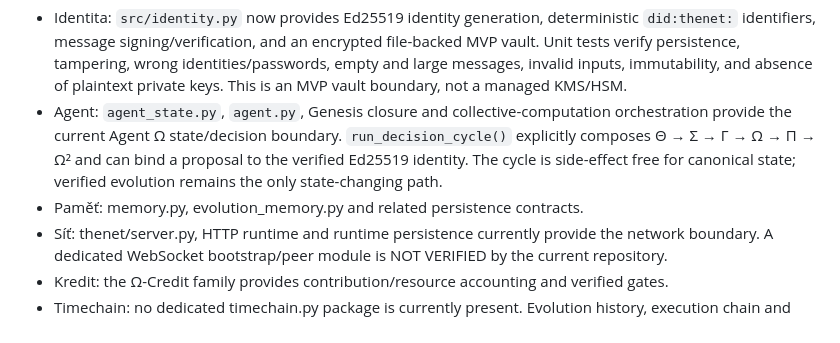
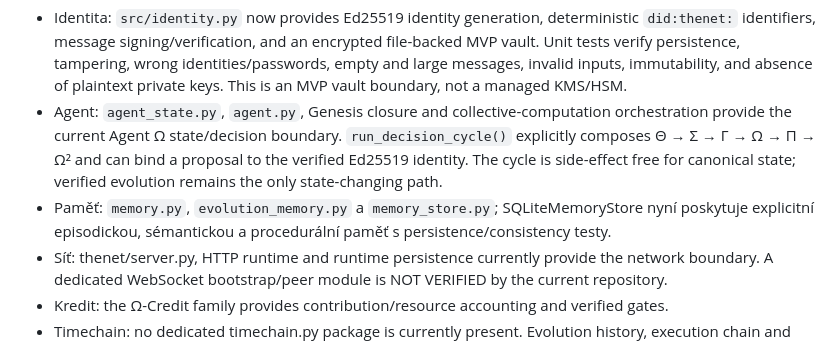
Before and after one commit to Crazy-Chimera/theNet, a Markdown page: docs/CONTEXT.md, the part around the change. Drawn GitHub-style.

Commit message:
Record verified three-layer memory store in living context

```diff
--- a/docs/CONTEXT.md
+++ b/docs/CONTEXT.md
@@ -47,7 +47,7 @@ The requested six-module verification view is treated as an operational map, not
 
 - Identita: `src/identity.py` now provides Ed25519 identity generation, deterministic `did:thenet:` identifiers, message signing/verification, and an encrypted file-backed MVP vault. Unit tests verify persistence, tampering, wrong identities/passwords, empty and large messages, invalid inputs, immutability, and absence of plaintext private keys. This is an MVP vault boundary, not a managed KMS/HSM.
 - Agent: `agent_state.py`, `agent.py`, Genesis closure and collective-computation orchestration provide the current Agent Ω state/decision boundary. `run_decision_cycle()` explicitly composes Θ → Σ → Γ → Ω → Π → Ω² and can bind a proposal to the verified Ed25519 identity. The cycle is side-effect free for canonical state; verified evolution remains the only state-changing path.
-- Paměť: memory.py, evolution_memory.py and related persistence contracts.
+- Paměť: `memory.py`, `evolution_memory.py` a `memory_store.py`; SQLiteMemoryStore nyní poskytuje explicitní episodickou, sémantickou a procedurální paměť s persistence/consistency testy.
 - Síť: thenet/server.py, HTTP runtime and runtime persistence currently provide the network boundary. A dedicated WebSocket bootstrap/peer module is NOT VERIFIED by the current repository.
 - Kredit: the Ω-Credit family provides contribution/resource accounting and verified gates.
 - Timechain: no dedicated timechain.py package is currently present. Evolution history, execution chain and commit provide the current historical/branching substrate. A full branch/rollback/prediction/merge Timechain contract is NOT VERIFIED as such.
```
